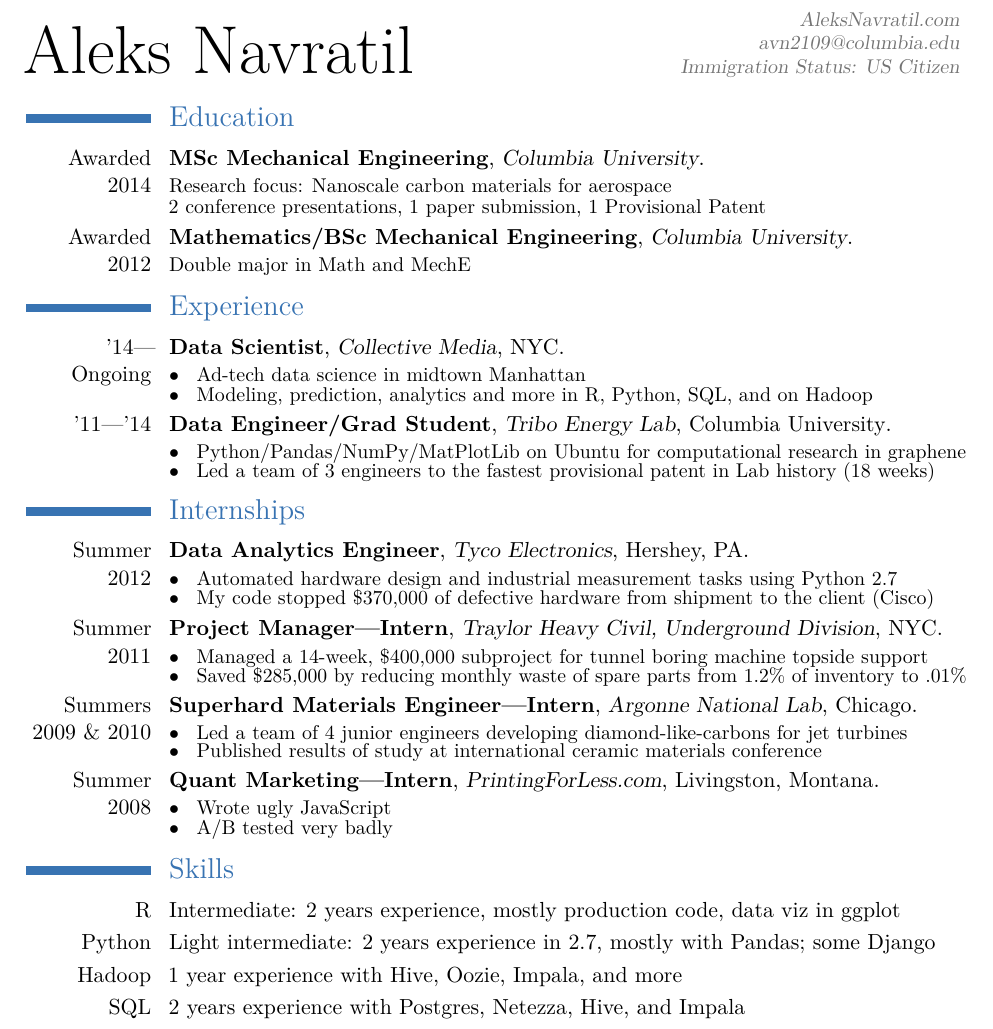
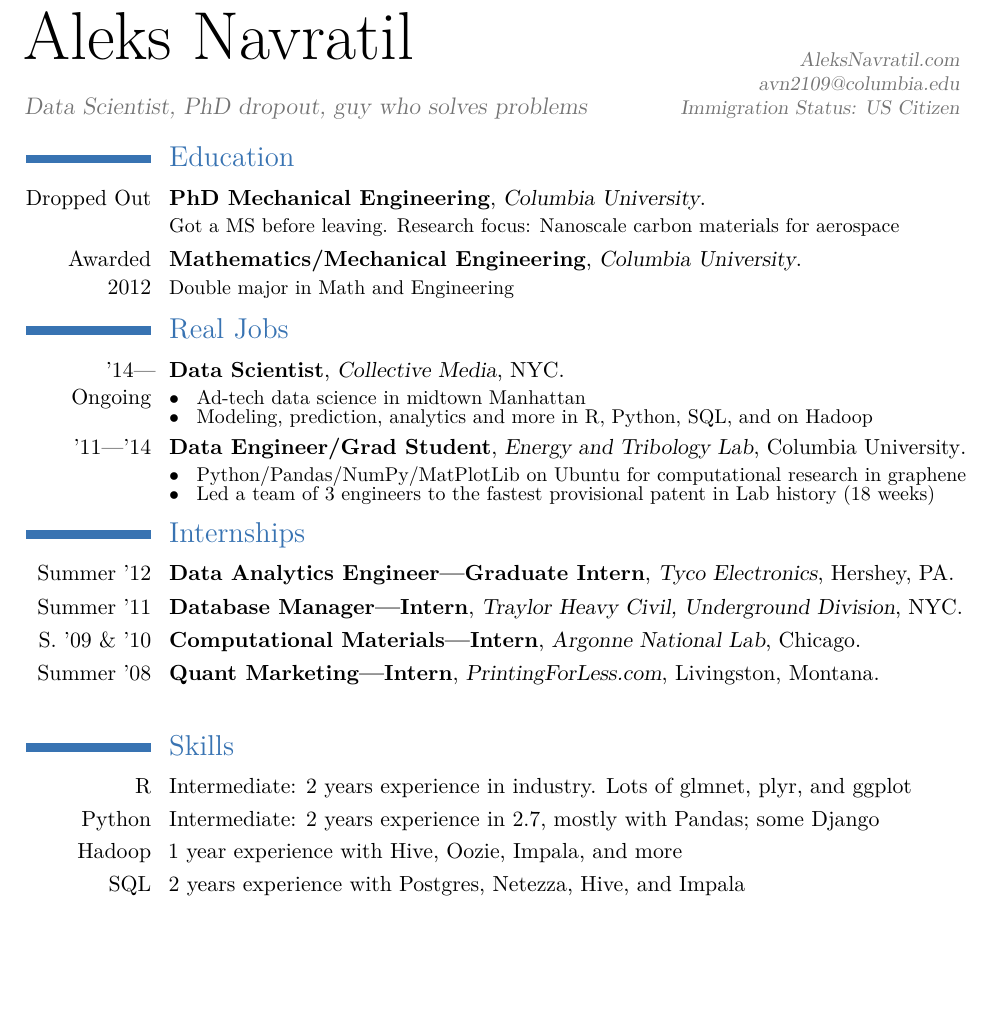
Before and after one commit to aleksnavratil/resume, a LaTeX CV (navratil_data_science_resume.tex): part of the page, cut so that both start at the same text, the shorter picture padded with empty space. The pictures show the PDF file navratil_data_science_resume.pdf that the author committed with the source.

Commit message:
Added resume title, improved brevity of of internships.

```diff
--- a/navratil_data_science_resume.tex
+++ b/navratil_data_science_resume.tex
@@ -46,7 +46,7 @@
 % personal data
 \firstname{Aleks}
 \familyname{Navratil}
-%\title{Resumé title (optional)}               % optional, remove the line if not wanted
+\title{\large{Data Scientist, PhD dropout, guy who solves problems}}               % optional, remove the line if not wanted
 \address{\href{http://aleksnavratil.com/}{{AleksNavratil.com}}}
 
 %\phone{}
@@ -65,9 +65,9 @@
 
 \section{Education}
 \linespread{.9}
-\cventry{Awarded 2014}{MSc Mechanical Engineering}{Columbia University}{}{}{Research focus: Nanoscale carbon materials for aerospace \\ 2 conference presentations, 1 paper submission, 1 Provisional Patent}
+\cventry{Dropped Out}{PhD Mechanical Engineering}{Columbia University}{}{}{Got a MS before leaving. Research focus: Nanoscale carbon materials for aerospace}
 %\vspace{-4pt}
-\cventry{Awarded \\ 2012}{Mathematics/BSc Mechanical Engineering}{Columbia University}{}{}{Double major in Math and MechE}
+\cventry{Awarded \\ 2012}{Mathematics/Mechanical Engineering}{Columbia University}{}{}{Double major in Math and Engineering}
 %\vspace{-4pt}
 %\cventry{SAT Scores}{\textnormal{Reading: 800/800}}{}{Writing: 800/800, Essay: 12/12, Math: 610/800}{}{}
 %\vspace{-4pt}
@@ -75,7 +75,7 @@
 
 %\sectionspace
 \vspace{-.25cm}
-\section{Experience}
+\section{Real Jobs}
 %\vspace{-10pt}
 
 \cventry{'14---Ongoing}{Data Scientist}{Collective Media}{NYC}{}{\newline{}
@@ -85,7 +85,7 @@
 \item Modeling, prediction, analytics and more in R, Python, SQL, and on Hadoop
 \end{compactitem}}
 
-\cventry{'11---'14}{Data Engineer/Grad Student}{Tribo Energy Lab}{Columbia University}{}{\newline{}
+\cventry{'11---'14}{Data Engineer/Grad Student}{Energy and Tribology Lab}{Columbia University}{}{\newline{}
 \begin{compactitem}
 \itemsep -1pt %reduce space between items
 \item Python/Pandas/NumPy/MatPlotLib on Ubuntu for computational research in graphene
@@ -96,25 +96,25 @@
 \vspace{-.25cm}
 \section{Internships}
 
-\cventry{Summer 2012}{Data Analytics Engineer}{Tyco Electronics}{Hershey, PA}{}{\newline{}
+\cventry{Summer '12}{Data Analytics Engineer---Graduate Intern}{Tyco Electronics}{Hershey, PA}{}{\newline{}
 \begin{compactitem}
-\itemsep -1pt %reduce space between items
-\item Automated hardware design and industrial measurement tasks using Python 2.7
+%\itemsep -1pt %reduce space between items
+%\item Automated hardware design and industrial measurement tasks using Python 2.7
 %\item Liased between technical and nontechnical stakeholders
-\item My code stopped \$370,000 of defective hardware from shipment to the client (Cisco)
+%\item My code stopped \$370,000 of defective hardware from shipment to the client (Cisco)
 \end{compactitem}}
 
 %\subsectionspace
-
-\cventry{Summer 2011}{Project Manager---Intern}{Traylor Heavy Civil, Underground Division}{NYC}{}{\newline{}
+\vspace{-.5cm}
+\cventry{Summer '11}{Database Manager---Intern}{Traylor Heavy Civil, Underground Division}{NYC}{}{\newline{}
 \begin{compactitem}
-\itemsep -1pt %reduce space between items
-\item Managed a 14-week, \$400,000 subproject for tunnel boring machine topside support
+%\itemsep -1pt %reduce space between items
+%\item Managed a 14-week, \$400,000 subproject for tunnel boring machine topside support
 %\item Worked with PM's to develop the project specification and to find improvements
-\item Saved \$285,000 by reducing monthly waste of spare parts from 1.2\% of inventory to .01\%
+%\item Saved \$285,000 by reducing monthly waste of spare parts from 1.2\% of inventory to .01\%
 \end{compactitem}}
 
-\subsectionspace
+%\subsectionspace
 
 %\cventry{2008-2010}{Helpdesk Guy}{Caroll College}{Helena, MT}{}{\newline{}
 %\begin{compactitem}
@@ -129,28 +129,29 @@
 %\item Optimized user engagement and volunteer conversion with A/B testing
 %\item Implemented business logic dictated by nontechnical stakeholders in Drupal
 %\end{compactitem}}
-
-\cventry{Summers 2009 \& 2010}{Superhard Materials Engineer---Intern}{Argonne National Lab}{Chicago}{}{\newline{}
+\vspace{-.5cm}
+\cventry{S. '09 \& '10}{Computational Materials---Intern}{Argonne National Lab}{Chicago}{}{\newline{}
 \begin{compactitem}
-\itemsep -2pt %reduce space between items
-\item Led a team of 4 junior engineers developing diamond-like-carbons for jet turbines
-\item Published results of study at international ceramic materials conference
+%\itemsep -2pt %reduce space between items
+%\item Led a team of 4 junior engineers developing diamond-like-carbons for jet turbines
+%\item Published results of study at international ceramic materials conference
 \end{compactitem}}
 
-\cventry{Summer 2008}{Quant Marketing---Intern}{PrintingForLess.com}{Livingston, Montana}{}{\newline{}
+\vspace{-.5cm}
+\cventry{Summer '08}{Quant Marketing---Intern}{PrintingForLess.com}{Livingston, Montana}{}{\newline{}
 \begin{compactitem}
-\itemsep -1pt %reduce space between items
-\item Wrote ugly JavaScript
+%\itemsep -1pt %reduce space between items
+%\item Wrote ugly JavaScript
 %\item Liased between the Conversion Funnel team and the Web Programming team
-\item A/B tested very badly
+%\item A/B tested very badly
 \end{compactitem}}
 
 %\sectionspace
 \vspace{-.2cm}
 \section{Skills}
-\cvitem{R}{Intermediate: 2 years experience, mostly production code, data viz in ggplot}
+\cvitem{R}{Intermediate: 2 years experience in industry. Lots of glmnet, plyr, and ggplot}
 
-\cvitem{Python}{Light intermediate: 2 years experience in 2.7, mostly with Pandas; some Django}
+\cvitem{Python}{Intermediate: 2 years experience in 2.7, mostly with Pandas; some Django}
 \cvitem{Hadoop}{1 year experience with Hive, Oozie, Impala, and more}
 
 \cvitem{SQL}{2 years experience with Postgres, Netezza, Hive, and Impala}
```
Also changed, not shown: navratil_data_science_resume.pdf.
